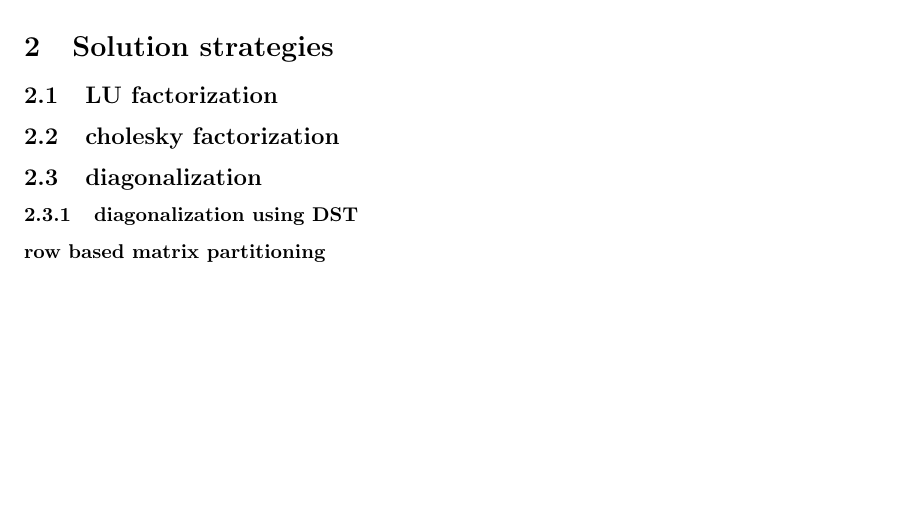
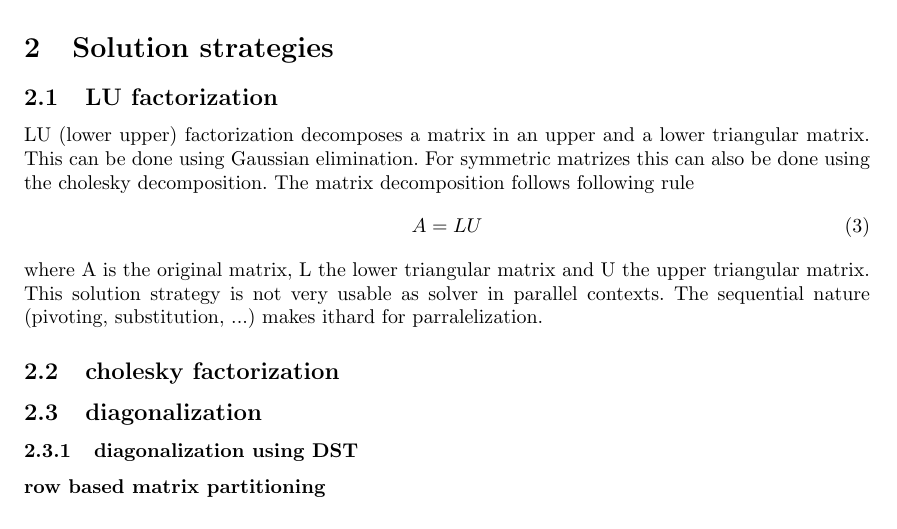
Before and after one commit to Horn2BWild/NTNU2014, a LaTeX problem sheet (TMA4280_Supercomputing/Exercise/ex6/report.tex): part of page 1 of 2, cut so that both start at the same text, the shorter picture padded with empty space. Compiled offline with pdfLaTeX.

Commit message:
added LU factorization description

```diff
--- a/TMA4280_Supercomputing/Exercise/ex6/report.tex
+++ b/TMA4280_Supercomputing/Exercise/ex6/report.tex
@@ -29,7 +29,14 @@ The given poisson equation is an elliptic partial differential equation. The pro
 The problem should be discretized with (n+1) points in each spatial direction. The standard 5-point-stencil to discretize the Laplace operator $\bigtriangledown$ has to be used. To obtain a solution in $O(n\cdot log(n))$ the DST should be applied.
 \section{Solution strategies}
 \subsection{LU factorization}
+LU (lower upper) factorization decomposes a matrix in an upper and a lower triangular matrix. This can be done using Gaussian elimination. For symmetric matrizes this can also be done using the cholesky decomposition. The matrix decomposition follows following rule
+\begin{equation}
+A=LU
+\end{equation}
+where A is the original matrix, L the lower triangular matrix and U the upper triangular matrix.\\
+This solution strategy is not very usable as solver in parallel contexts. The sequential nature (pivoting, substitution, ...) makes ithard for parralelization.
 \subsection{cholesky factorization}
+
 \subsection{diagonalization}
 \subsubsection{diagonalization using DST}
 \paragraph{row based matrix partitioning}
```
